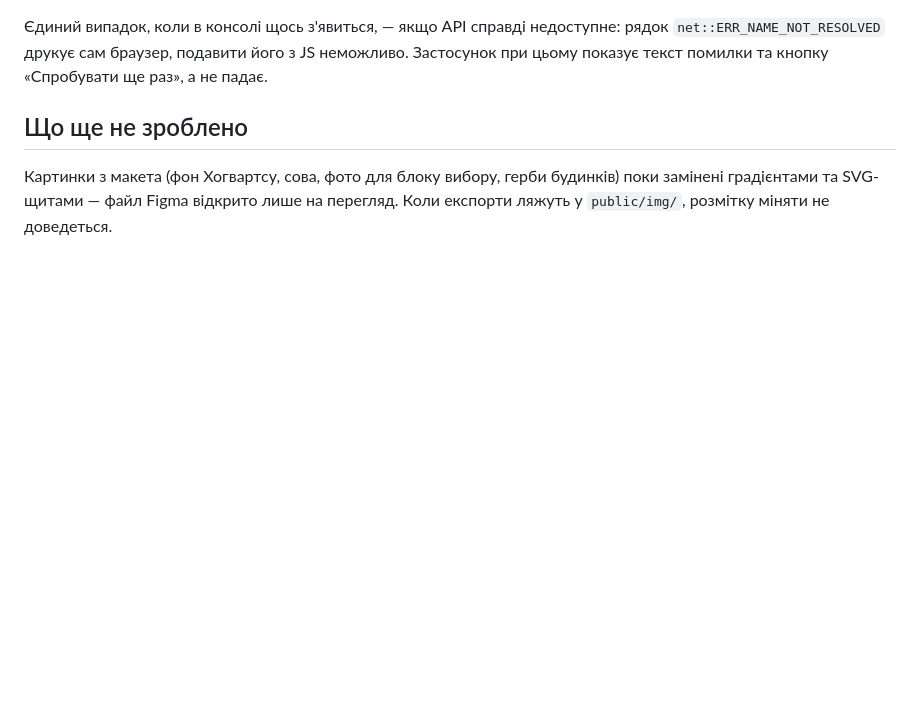
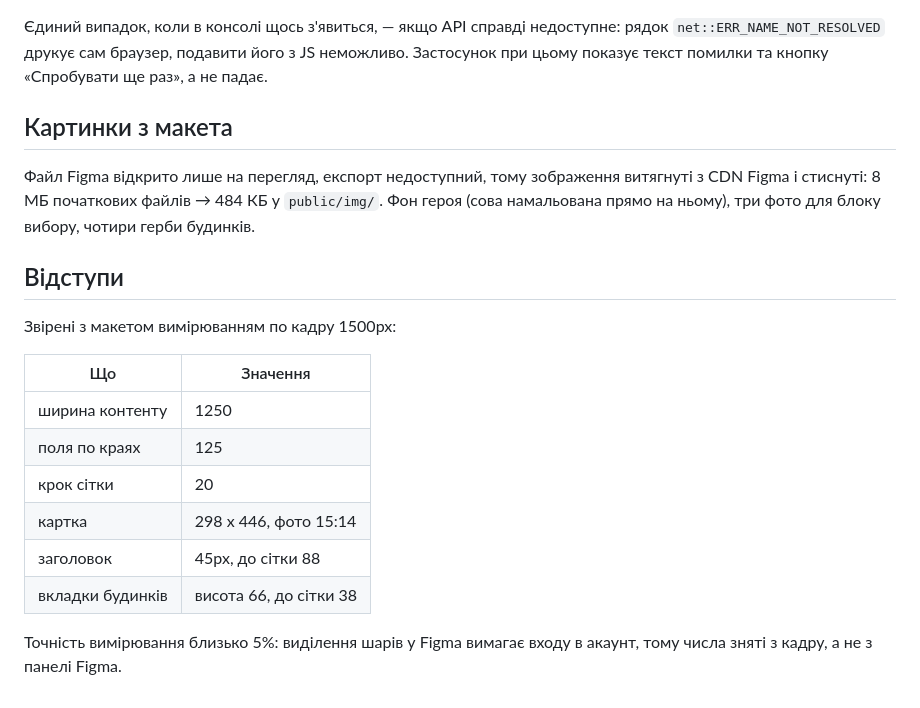
Before and after one commit to YehorOnatskyi/harry-potter, a Markdown page: README.md, the part around the change. Drawn GitHub-style; blank space fills up the shorter version.

Commit message:
README: картинки з макета і таблиця відступів

```diff
--- a/README.md
+++ b/README.md
@@ -77,8 +77,25 @@ API віддає нижній регістр (`half-blood`), макет пока
 `net::ERR_NAME_NOT_RESOLVED` друкує сам браузер, подавити його з JS неможливо. Застосунок
 при цьому показує текст помилки та кнопку «Спробувати ще раз», а не падає.
 
-## Що ще не зроблено
+## Картинки з макета
 
-Картинки з макета (фон Хогвартсу, сова, фото для блоку вибору, герби будинків) поки
-замінені градієнтами та SVG-щитами — файл Figma відкрито лише на перегляд. Коли
-експорти ляжуть у `public/img/`, розмітку міняти не доведеться.
+Файл Figma відкрито лише на перегляд, експорт недоступний, тому зображення
+витягнуті з CDN Figma і стиснуті: 8 МБ початкових файлів → 484 КБ у `public/img/`.
+Фон героя (сова намальована прямо на ньому), три фото для блоку вибору,
+чотири герби будинків.
+
+## Відступи
+
+Звірені з макетом вимірюванням по кадру 1500px:
+
+| Що | Значення |
+|---|---|
+| ширина контенту | 1250 |
+| поля по краях | 125 |
+| крок сітки | 20 |
+| картка | 298 x 446, фото 15:14 |
+| заголовок | 45px, до сітки 88 |
+| вкладки будинків | висота 66, до сітки 38 |
+
+Точність вимірювання близько 5%: виділення шарів у Figma вимагає входу в акаунт,
+тому числа зняті з кадру, а не з панелі Figma.
```
